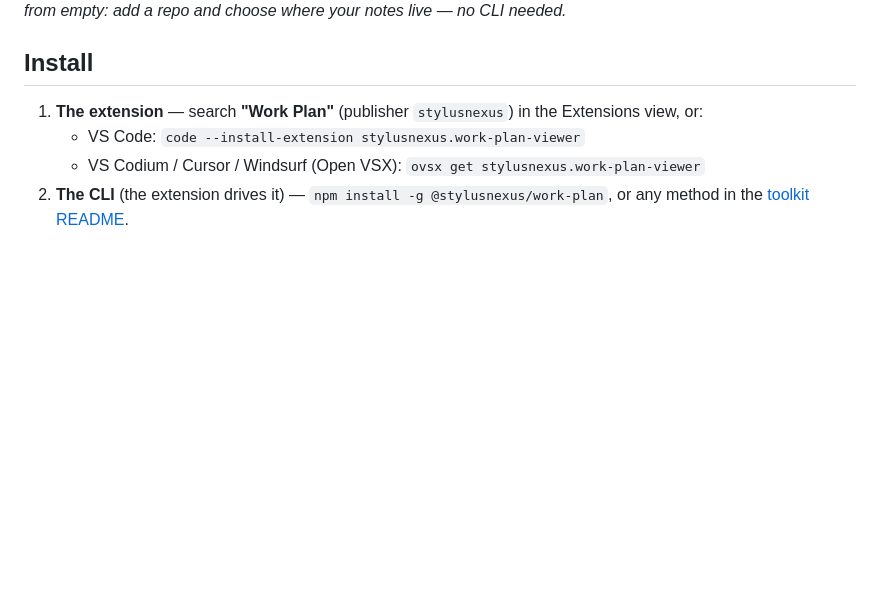
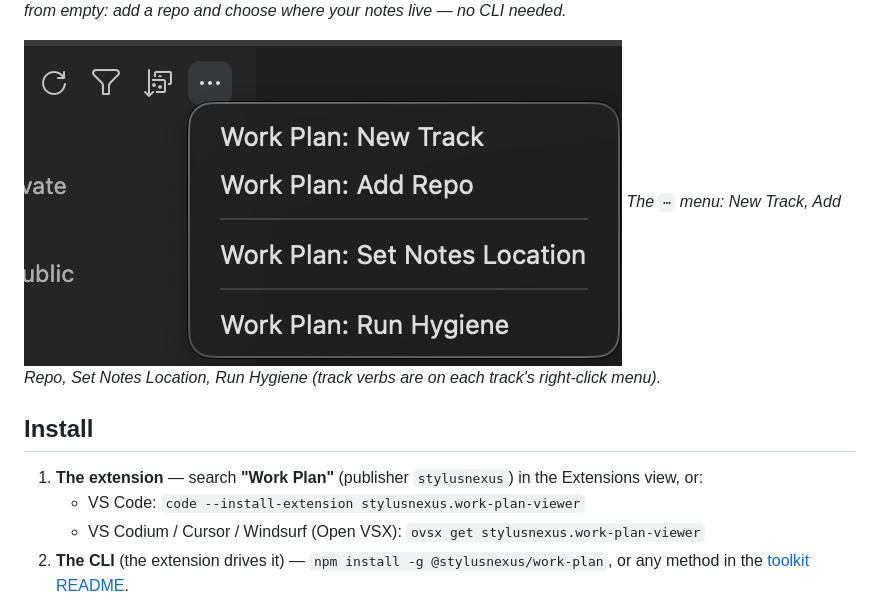
Before and after one commit to stylusnexus/work-plan-toolkit, a Markdown page: vscode/README.md, the part around the change. Rendered like a GitHub page; pictures changed too: vscode/media/screenshots/command-menu.png (added); blank space fills up the shorter version.

Commit message:
docs(vscode): add command-menu screenshot to the listing
Co-Authored-By: Claude Opus 4.8 <noreply@anthropic.com>

```diff
--- a/vscode/README.md
+++ b/vscode/README.md
@@ -39,6 +39,9 @@ A loading bar shows while the CLI fetch runs, and concurrent refreshes are coale
 
 ![Cold-start onboarding](https://raw.githubusercontent.com/stylusnexus/work-plan-toolkit/main/vscode/media/screenshots/onboarding.png)
 *Get started from empty: add a repo and choose where your notes live — no CLI needed.*
+
+![Command menu](https://raw.githubusercontent.com/stylusnexus/work-plan-toolkit/main/vscode/media/screenshots/command-menu.png)
+*The `⋯` menu: New Track, Add Repo, Set Notes Location, Run Hygiene (track verbs are on each track's right-click menu).*
 
 ## Install
 
```
Also changed, not shown: 1 other file.
